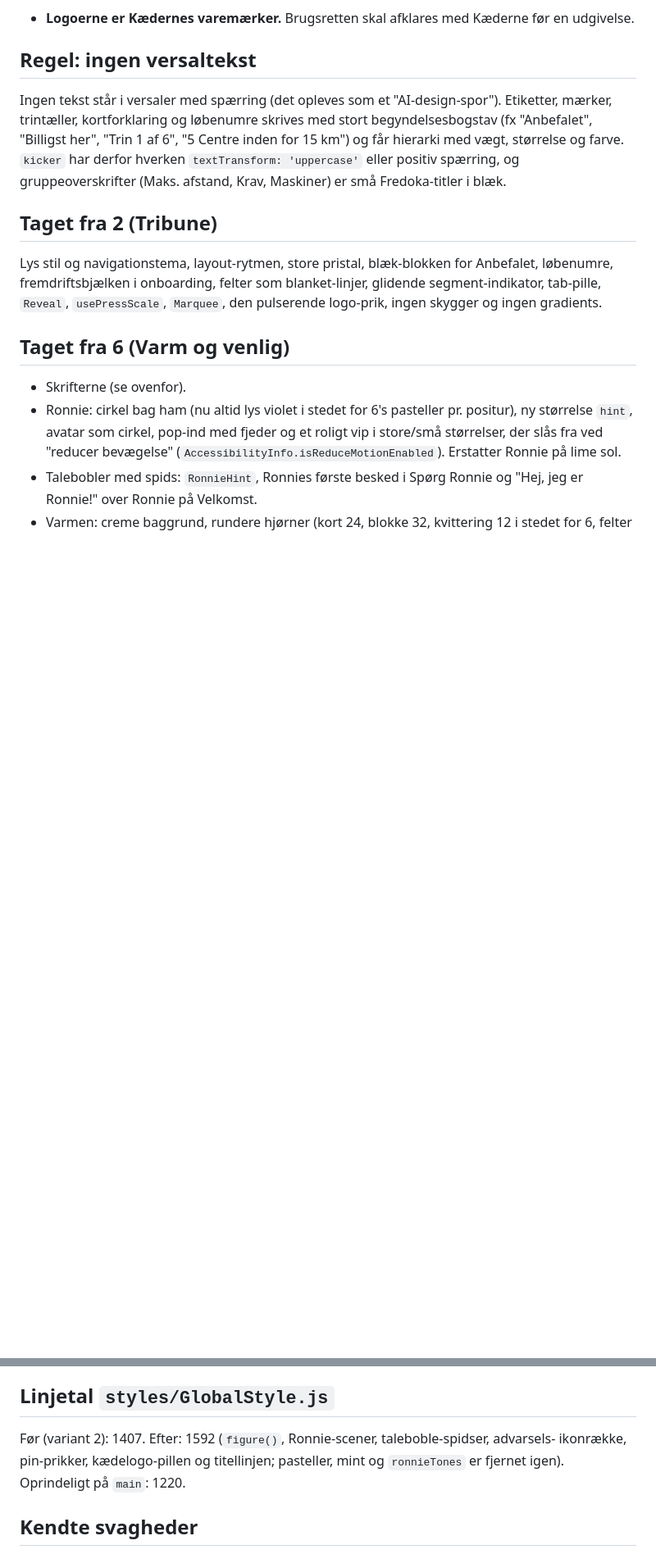
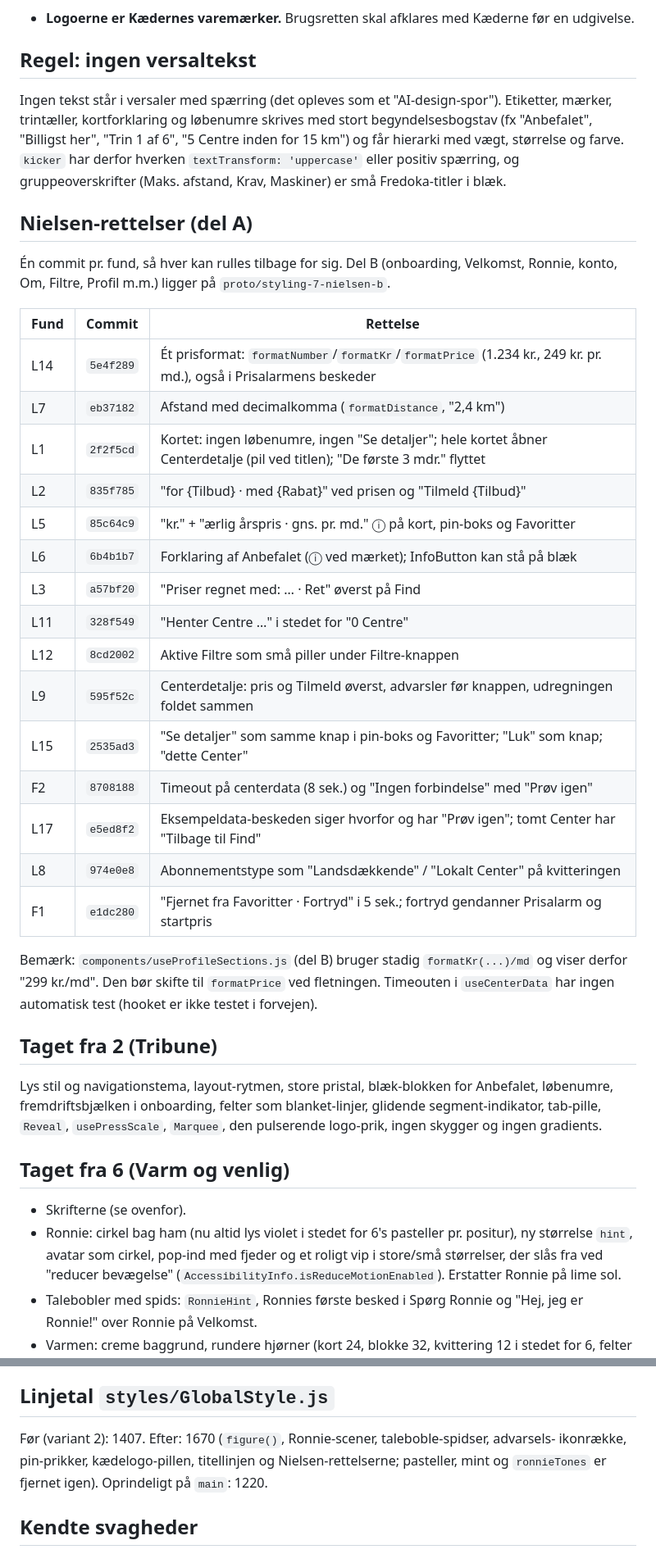
Before and after one commit to jakob-busk/gymfinder, a Markdown page: STYLING-NOTES.md, 2 parts joined by grey strips. Shown at 82% size. Rendered like a GitHub page; blank space fills up the shorter version.

Commit message:
docs: Nielsen-rettelser (del A) i STYLING-NOTES.md
Tabel over fund, commit og rettelse, så hvert fund kan vurderes og rulles
tilbage for sig.

Co-Authored-By: Claude Opus 5.5 <noreply@anthropic.com>

```diff
--- a/STYLING-NOTES.md
+++ b/STYLING-NOTES.md
@@ -128,6 +128,33 @@ trintæller, kortforklaring og løbenumre skrives med stort begyndelsesbogstav (
 farve. `kicker` har derfor hverken `textTransform: 'uppercase'` eller positiv spærring, og
 gruppeoverskrifter (Maks. afstand, Krav, Maskiner) er små Fredoka-titler i blæk.
 
+## Nielsen-rettelser (del A)
+
+Én commit pr. fund, så hver kan rulles tilbage for sig. Del B (onboarding, Velkomst, Ronnie,
+konto, Om, Filtre, Profil m.m.) ligger på `proto/styling-7-nielsen-b`.
+
+| Fund | Commit | Rettelse |
+|---|---|---|
+| L14 | `5e4f289` | Ét prisformat: `formatNumber`/`formatKr`/`formatPrice` (1.234 kr., 249 kr. pr. md.), også i Prisalarmens beskeder |
+| L7 | `eb37182` | Afstand med decimalkomma (`formatDistance`, "2,4 km") |
+| L1 | `2f2f5cd` | Kortet: ingen løbenumre, ingen "Se detaljer"; hele kortet åbner Centerdetalje (pil ved titlen); "De første 3 mdr." flyttet |
+| L2 | `835f785` | "for {Tilbud} · med {Rabat}" ved prisen og "Tilmeld {Tilbud}" |
+| L5 | `85c64c9` | "kr." + "ærlig årspris · gns. pr. md." ⓘ på kort, pin-boks og Favoritter |
+| L6 | `6b4b1b7` | Forklaring af Anbefalet (ⓘ ved mærket); InfoButton kan stå på blæk |
+| L3 | `a57bf20` | "Priser regnet med: … · Ret" øverst på Find |
+| L11 | `328f549` | "Henter Centre …" i stedet for "0 Centre" |
+| L12 | `8cd2002` | Aktive Filtre som små piller under Filtre-knappen |
+| L9 | `595f52c` | Centerdetalje: pris og Tilmeld øverst, advarsler før knappen, udregningen foldet sammen |
+| L15 | `2535ad3` | "Se detaljer" som samme knap i pin-boks og Favoritter; "Luk" som knap; "dette Center" |
+| F2 | `8708188` | Timeout på centerdata (8 sek.) og "Ingen forbindelse" med "Prøv igen" |
+| L17 | `e5ed8f2` | Eksempeldata-beskeden siger hvorfor og har "Prøv igen"; tomt Center har "Tilbage til Find" |
+| L8 | `974e0e8` | Abonnementstype som "Landsdækkende" / "Lokalt Center" på kvitteringen |
+| F1 | `e1dc280` | "Fjernet fra Favoritter · Fortryd" i 5 sek.; fortryd gendanner Prisalarm og startpris |
+
+Bemærk: `components/useProfileSections.js` (del B) bruger stadig `formatKr(...)/md` og viser derfor
+"299 kr./md". Den bør skifte til `formatPrice` ved fletningen. Timeouten i `useCenterData` har ingen
+automatisk test (hooket er ikke testet i forvejen).
+
 ## Taget fra 2 (Tribune)
 
 Lys stil og navigationstema, layout-rytmen, store pristal, blæk-blokken for Anbefalet, løbenumre,
@@ -168,8 +195,8 @@ fremdriftsbjælken i onboarding, felter som blanket-linjer, glidende segment-ind
 
 ## Linjetal `styles/GlobalStyle.js`
 
-Før (variant 2): 1407. Efter: 1592 (`figure()`, Ronnie-scener, taleboble-spidser, advarsels-
-ikonrække, pin-prikker, kædelogo-pillen og titellinjen; pasteller, mint og `ronnieTones` er fjernet igen). Oprindeligt på `main`: 1220.
+Før (variant 2): 1407. Efter: 1670 (`figure()`, Ronnie-scener, taleboble-spidser, advarsels-
+ikonrække, pin-prikker, kædelogo-pillen, titellinjen og Nielsen-rettelserne; pasteller, mint og `ronnieTones` er fjernet igen). Oprindeligt på `main`: 1220.
 
 ## Kendte svagheder
 
```
